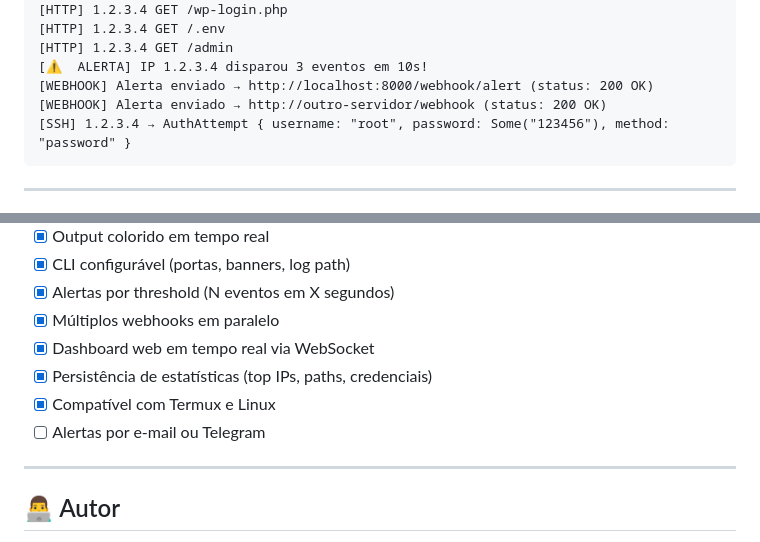
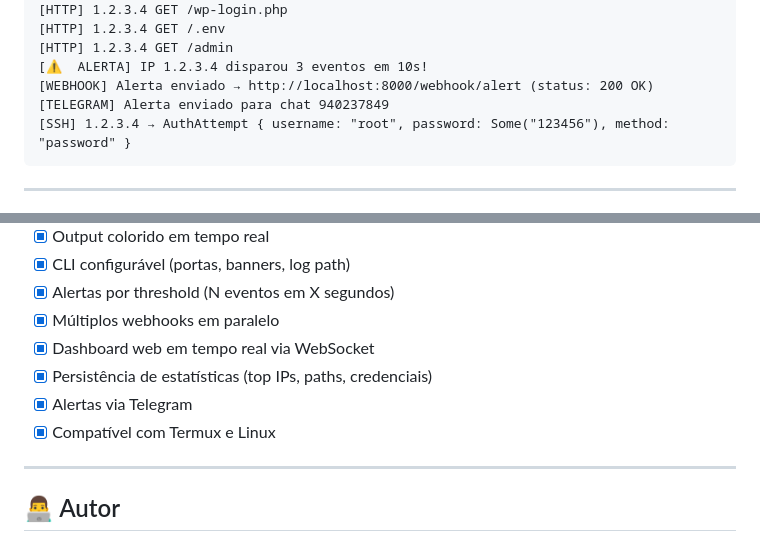
Before and after one commit to LuizGrochevski/traprs, a Markdown page: README.md, 2 parts joined by grey strips. GitHub-like rendering.

````diff
--- a/README.md
+++ b/README.md
@@ -149,7 +168,7 @@ cat logs/stats.json
 [HTTP] 1.2.3.4 GET /admin
 [⚠️  ALERTA] IP 1.2.3.4 disparou 3 eventos em 10s!
 [WEBHOOK] Alerta enviado → http://localhost:8000/webhook/alert (status: 200 OK)
-[WEBHOOK] Alerta enviado → http://outro-servidor/webhook (status: 200 OK)
+[TELEGRAM] Alerta enviado para chat 940237849
 [SSH] 1.2.3.4 → AuthAttempt { username: "root", password: Some("123456"), method: "password" }
 ```
 
@@ -238,8 +258,8 @@ Payload enviado:
 - [x] Múltiplos webhooks em paralelo
 - [x] Dashboard web em tempo real via WebSocket
 - [x] Persistência de estatísticas (top IPs, paths, credenciais)
+- [x] Alertas via Telegram
 - [x] Compatível com Termux e Linux
-- [ ] Alertas por e-mail ou Telegram
 
 ---
 
````
Also changed, not shown: other parts of README.md (+30 -10 lines).
